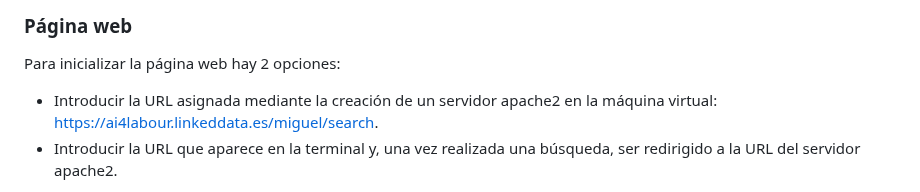
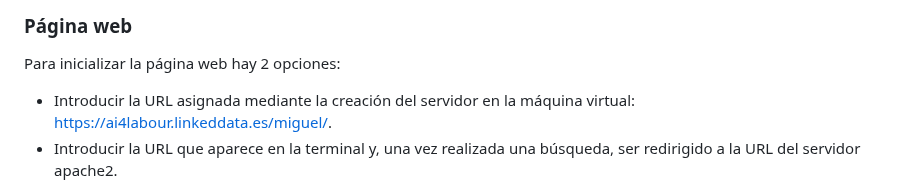
Before and after one commit to mfdiaz308/TFGMiguelFernandez, a Markdown page: README.md, the part around the change. GitHub-like rendering.

```diff
--- a/README.md
+++ b/README.md
@@ -29,7 +29,7 @@ Al ejecutar los 3 scripts de scrapping se obtienen una serie de ficheros json de
 
 ### Página web
 Para inicializar la página web hay 2 opciones:
-- Introducir la URL asignada mediante la creación de un servidor apache2 en la máquina virtual: [https://ai4labour.linkeddata.es/miguel/search](https://ai4labour.linkeddata.es/miguel/).
+- Introducir la URL asignada mediante la creación del servidor en la máquina virtual: [https://ai4labour.linkeddata.es/miguel/](https://ai4labour.linkeddata.es/miguel/).
 - Introducir la URL que aparece en la terminal y, una vez realizada una búsqueda, ser redirigido a la URL del servidor apache2.
 
 En cualquier caso, este es el resultado de inicializar la página web:
```
